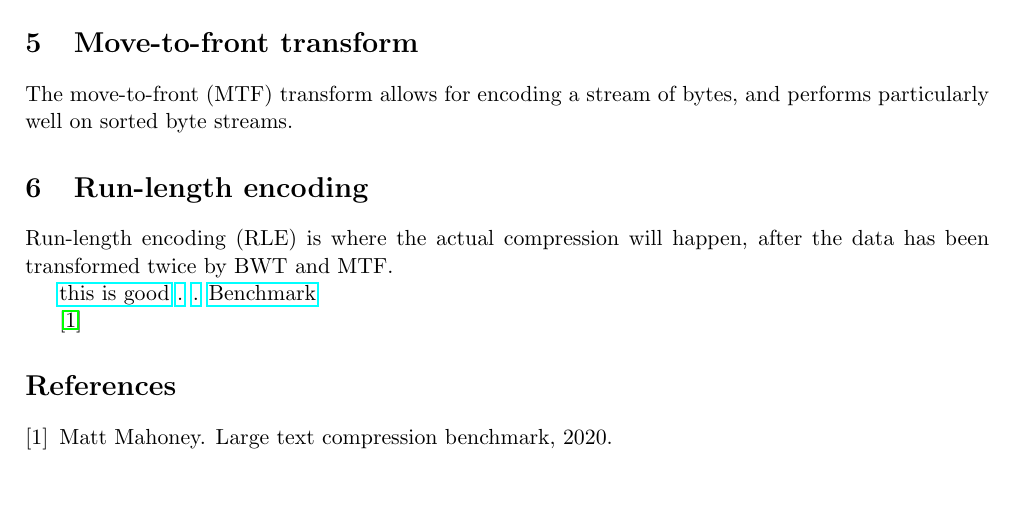
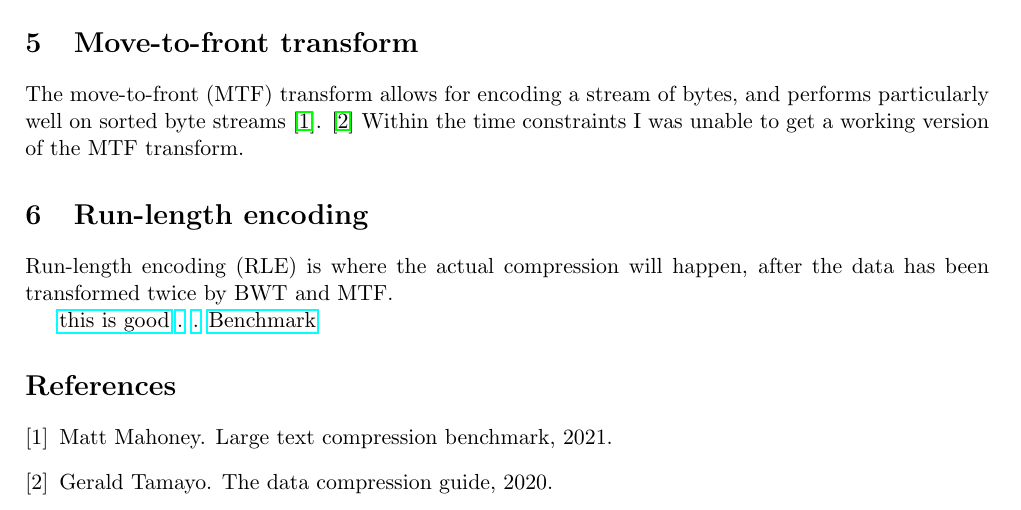
Before and after one commit to ThomasB123/CompressionCryptography, a LaTeX document (report.tex): part of page 2 of 2, cut so that both start at the same text. Compiled offline with pdfLaTeX.

Commit message:
added data compression guide reference

```diff
--- a/report.tex
+++ b/report.tex
@@ -179,8 +179,13 @@ Symbol Ranking - Order-n, modeled by time since last seen.
 Burrows-Wheeler Transform - Bytes are sorted by context, then modeled by order-0 Symbol Ranking
 \href{https://en.wikipedia.org/wiki/Burrows-Wheeler_transform}{check this}
 
+
 \section{Move-to-front transform}
-The move-to-front (MTF) transform allows for encoding a stream of bytes, and performs particularly well on sorted byte streams.
+The move-to-front (MTF) transform allows for encoding a stream of bytes,
+and performs particularly well on sorted byte streams \cite{TextBenchmark}.
+\cite{GoogleCompression}
+Within the time constraints I was unable to get a working version of the MTF transform.
+
 
 \section{Run-length encoding}
 Run-length encoding (RLE) is where the actual compression will happen, after the data has been transformed twice by
@@ -192,7 +197,6 @@ BWT and MTF.
 \href{https://www.mattmahoney.net/dc/text.html}{Benchmark}
 
 
-\cite{TextBenchmark}
 
 \bibliographystyle{plain}
 \bibliography{references}
```
Also changed, not shown: references.bib (+9 -1 lines), report.pdf.
